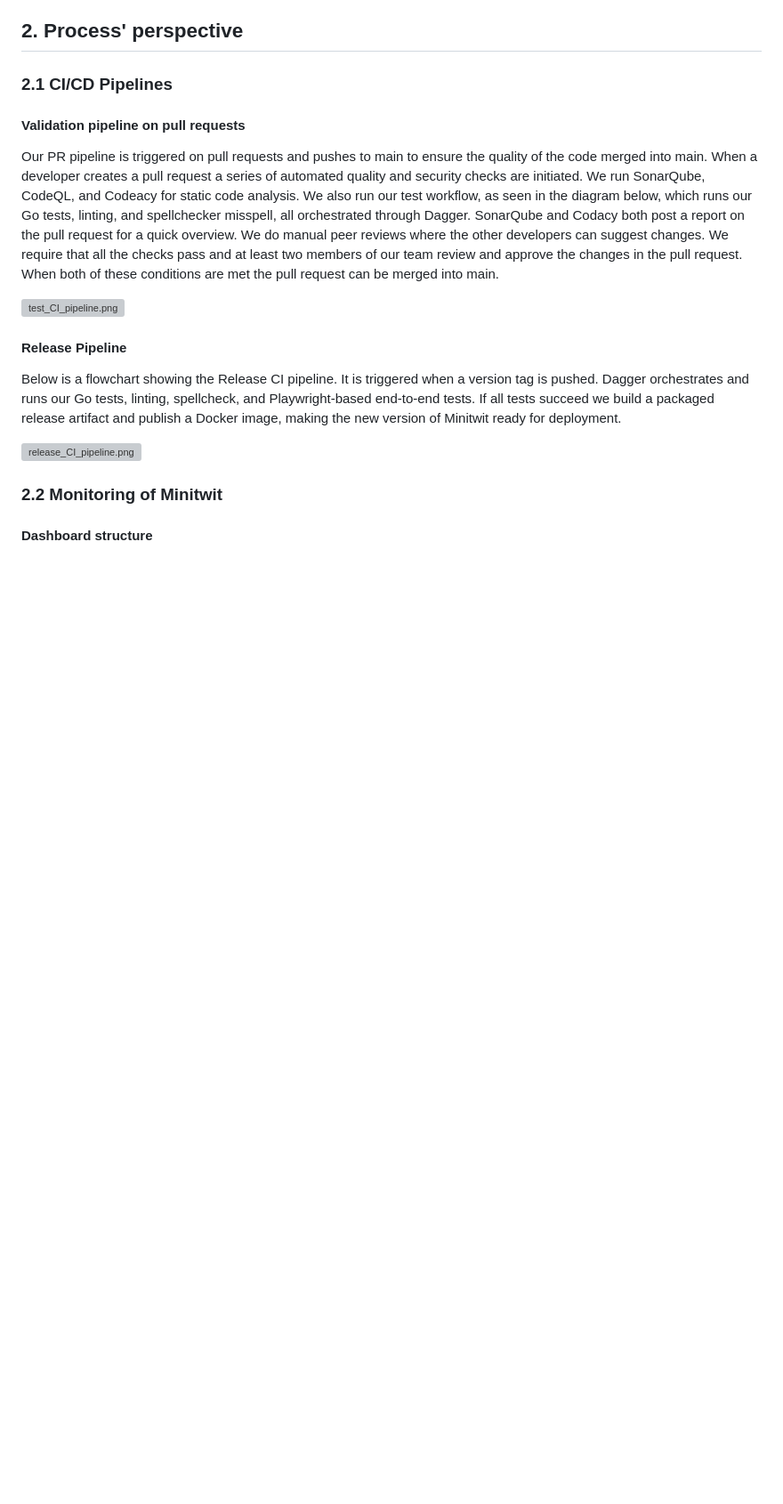
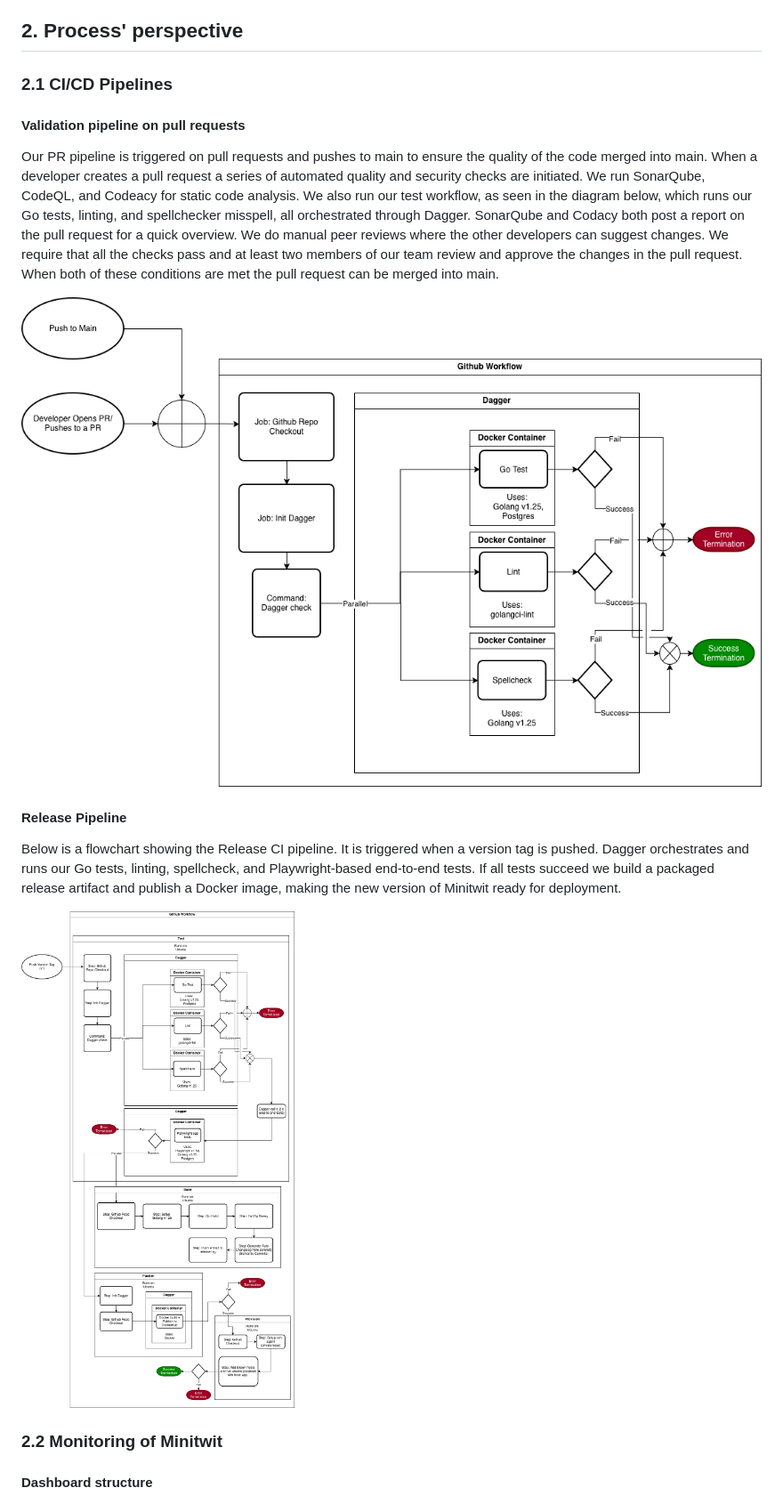
Before and after one commit to Slug-Boi-ITU-Repositories/Dense-Dino-Nuggets, a Markdown page: report/MSc_group_d.md, the part around the change. Shown at 89% size. Drawn GitHub-style; blank space fills up the shorter version; grey boxes are pictures that could not be loaded.

Commit message:
docs: add diagrams to report.md

```diff
--- a/report/MSc_group_d.md
+++ b/report/MSc_group_d.md
@@ -105,7 +105,7 @@ In particular, the following descriptions should be included:
 
 Our PR pipeline is triggered on pull requests and pushes to main to ensure the quality of the code merged into main. When a developer creates a pull request a series of automated quality and security checks are initiated. We run SonarQube, CodeQL, and Codeacy for static code analysis. We also run our test workflow, as seen in the diagram below, which runs our Go tests, linting, and spellchecker misspell, all orchestrated through Dagger. SonarQube and Codacy both post a report on the pull request for a quick overview. We do manual peer reviews where the other developers can suggest changes. We require that all the checks pass and at least two members of our team review and approve the changes in the pull request. When both of these conditions are met the pull request can be merged into main.
 
-![test_CI_pipeline.png](images/test_CI_pipeline.png)
+![test_CI_pipeline.png](images/test_CI_pipeline_test.png)
 
 <!---
 Maybe there whould be a comment on the ignored security checks?
@@ -125,7 +125,7 @@ Below is a flowchart showing the Release CI pipeline. It is triggered when a ver
 We need to make the release diagram and fix the placeholder here!!!!
 -->
 
-![release_CI_pipeline.png](images/release_CI_pipeline.png)
+![release_CI_pipeline.png](images/test_CI_pipeline_release.png)
 
 ### 2.2 Monitoring of Minitwit
 
```
